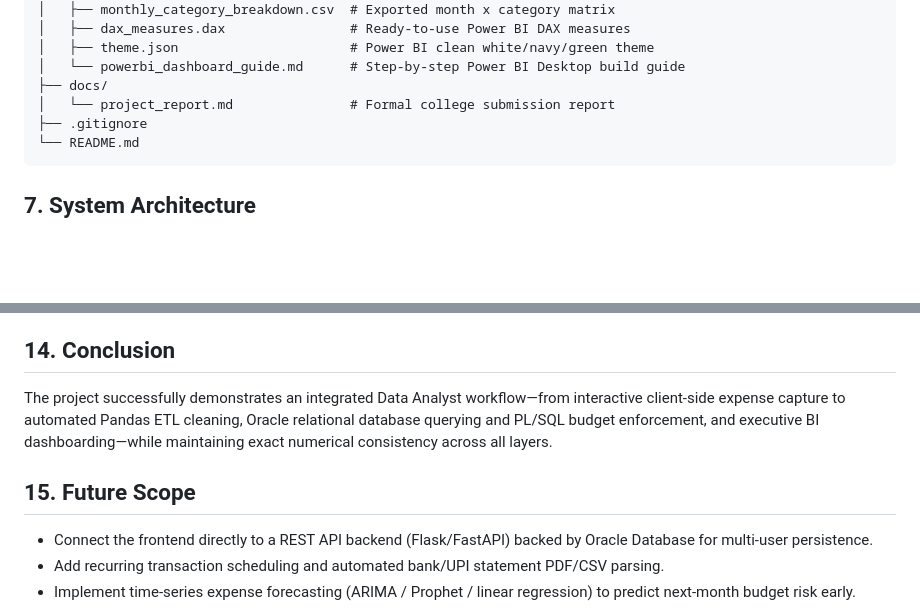
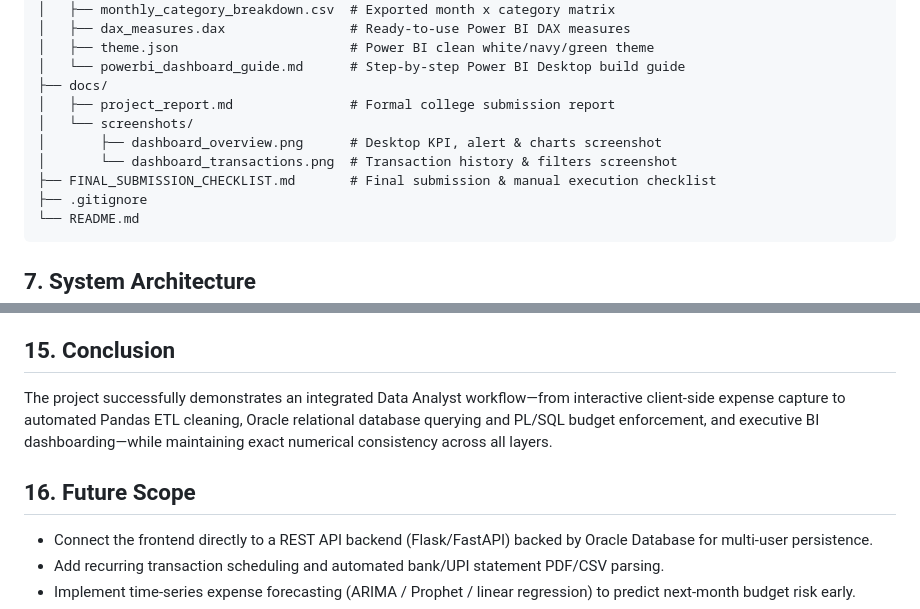
Before and after one commit to Devansh0Tyagi-Codes/personal-expense-tracker, a Markdown page: README.md, 2 parts joined by grey strips. Rendered like a GitHub page; blank space fills up the shorter version.

````diff
--- a/README.md
+++ b/README.md
@@ -85,7 +85,11 @@ personal-expense-tracker/
 │   ├── theme.json                      # Power BI clean white/navy/green theme
 │   └── powerbi_dashboard_guide.md      # Step-by-step Power BI Desktop build guide
 ├── docs/
-│   └── project_report.md               # Formal college submission report
+│   ├── project_report.md               # Formal college submission report
+│   └── screenshots/
+│       ├── dashboard_overview.png      # Desktop KPI, alert & charts screenshot
+│       └── dashboard_transactions.png  # Transaction history & filters screenshot
+├── FINAL_SUBMISSION_CHECKLIST.md       # Final submission & manual execution checklist
 ├── .gitignore
 └── README.md
 ```
@@ -200,11 +212,11 @@ Across the 6-month canonical dataset (**June 2026 – November 2026**, `60` clea
   - `2026-10` (Oct 2026): ₹36,200.00 (Over by ₹1,200.00)
   - `2026-11` (Nov 2026): ₹37,700.00 (Over by ₹2,700.00)
 
-## 14. Conclusion
+## 15. Conclusion
 
 The project successfully demonstrates an integrated Data Analyst workflow—from interactive client-side expense capture to automated Pandas ETL cleaning, Oracle relational database querying and PL/SQL budget enforcement, and executive BI dashboarding—while maintaining exact numerical consistency across all layers.
 
-## 15. Future Scope
+## 16. Future Scope
 
 - Connect the frontend directly to a REST API backend (Flask/FastAPI) backed by Oracle Database for multi-user persistence.
 - Add recurring transaction scheduling and automated bank/UPI statement PDF/CSV parsing.
````
Also changed, not shown: other parts of README.md (+10 -2 lines), FINAL_SUBMISSION_CHECKLIST.md (added, +101 -0 lines), docs/screenshots/dashboard_overview.png (added), docs/screenshots/dashboard_transactions.png (added).
